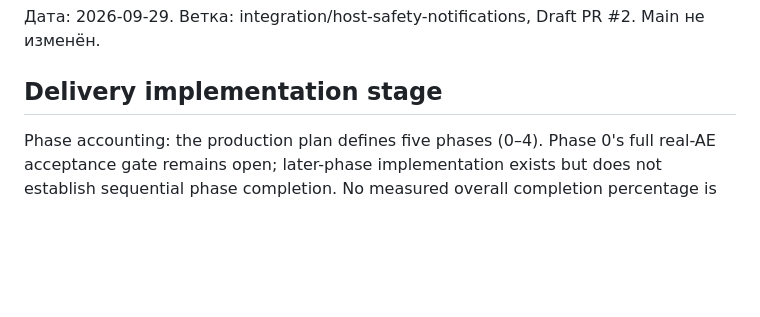
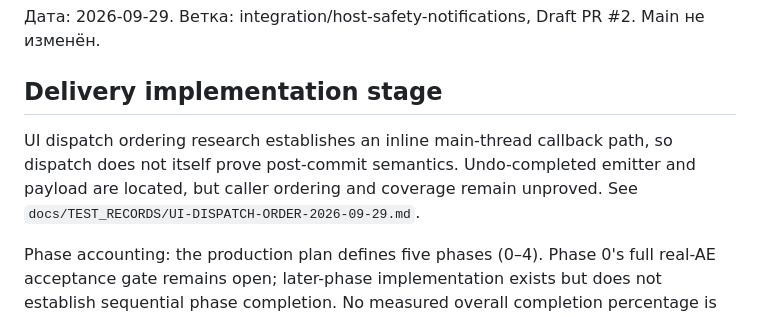
Before and after one commit to ios3kov/FSTR-Line, a Markdown page: docs/DEVELOPMENT-STATUS-2026-09-28.md, the part around the change. Rendered like a GitHub page; blank space fills up the shorter version.

Commit message:
docs: distinguish UI dispatch from post-commit notification

```diff
--- a/docs/DEVELOPMENT-STATUS-2026-09-28.md
+++ b/docs/DEVELOPMENT-STATUS-2026-09-28.md
@@ -3,6 +3,11 @@
 Дата: 2026-09-29. Ветка: integration/host-safety-notifications, Draft PR #2. Main не изменён.
 
 ## Delivery implementation stage
+
+UI dispatch ordering research establishes an inline main-thread callback path,
+so dispatch does not itself prove post-commit semantics. Undo-completed emitter
+and payload are located, but caller ordering and coverage remain unproved.
+See `docs/TEST_RECORDS/UI-DISPATCH-ORDER-2026-09-29.md`.
 
 Phase accounting: the production plan defines five phases (0–4). Phase 0's
 full real-AE acceptance gate remains open; later-phase implementation exists
```
Also changed, not shown: docs/TEST_RECORDS/UI-DISPATCH-ORDER-2026-09-29.md (added, +54 -0 lines).
